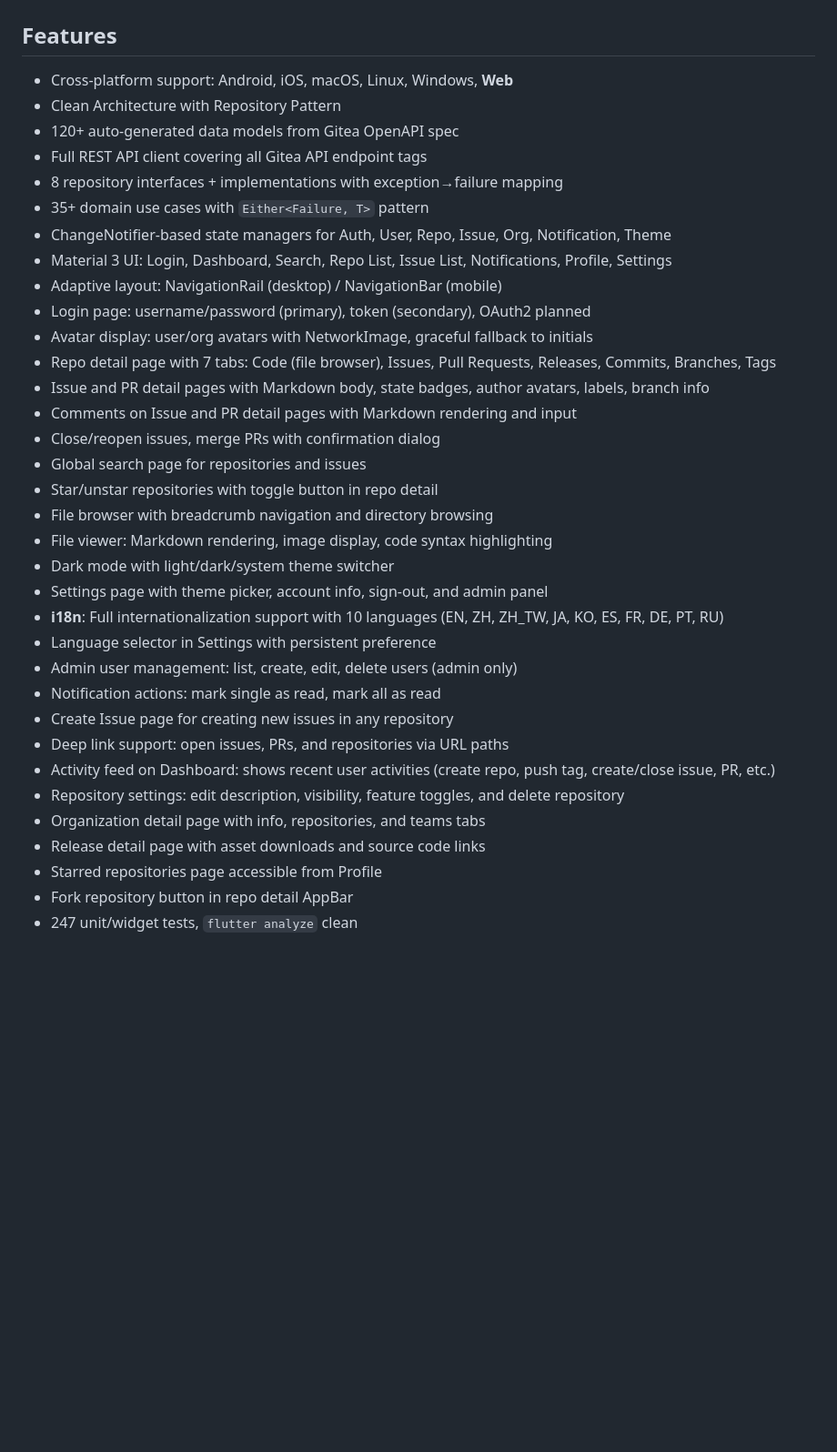
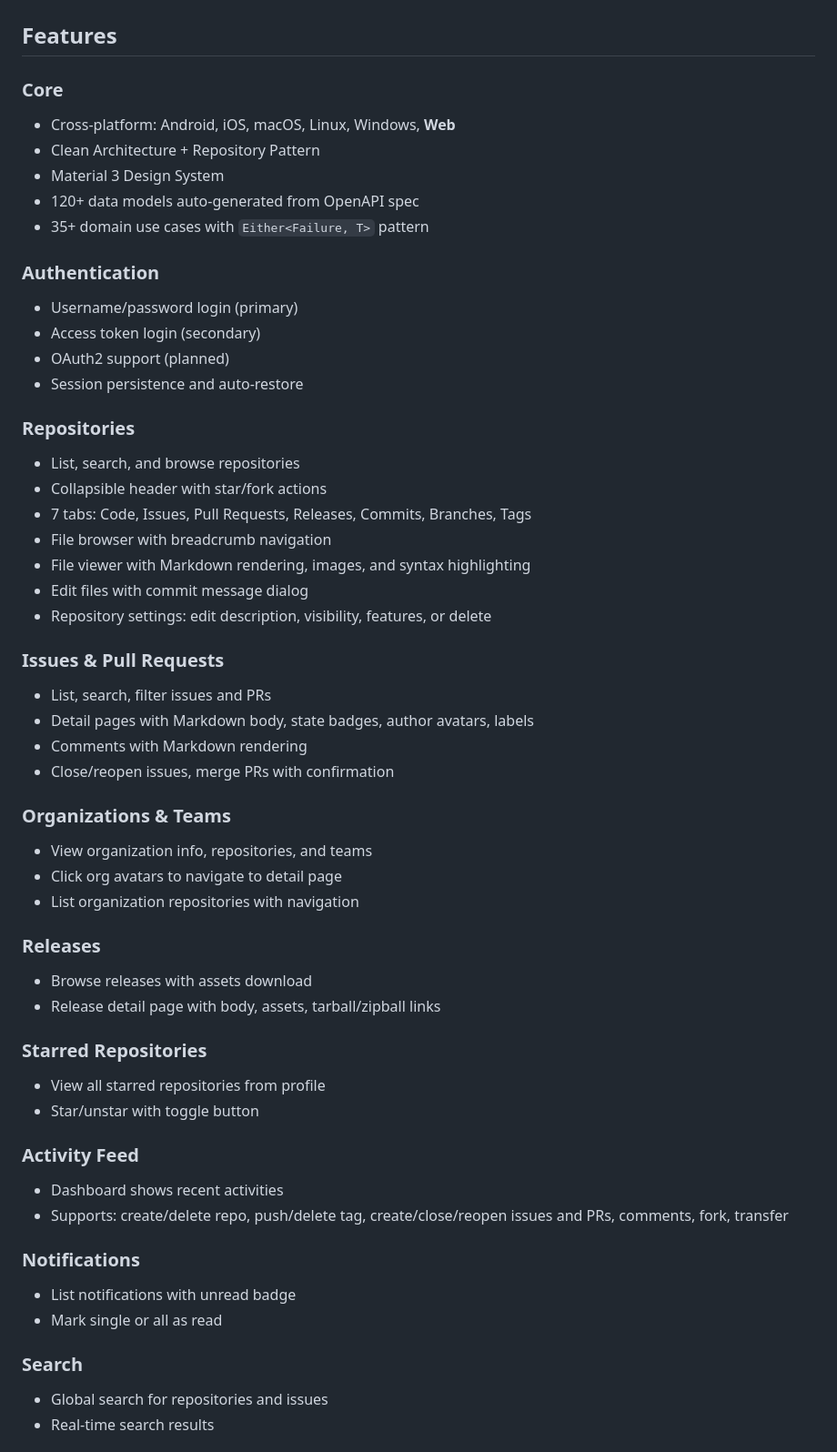
Before and after one commit to igitea/igitea, a Markdown page: README.md, the part around one of its changes. Shown at 91% size. Rendered like a GitHub page; blank space fills up the shorter version.

Commit message:
docs: rewrite README in English and Chinese

```diff
--- a/README.md
+++ b/README.md
@@ -10,37 +10,56 @@ A cross-platform Flutter client for [Gitea](https://gitea.io), built from the Op
 
 ## Features
 
-- Cross-platform support: Android, iOS, macOS, Linux, Windows, **Web**
-- Clean Architecture with Repository Pattern
-- 120+ auto-generated data models from Gitea OpenAPI spec
-- Full REST API client covering all Gitea API endpoint tags
-- 8 repository interfaces + implementations with exception→failure mapping
+### Core
+- Cross-platform: Android, iOS, macOS, Linux, Windows, **Web**
+- Clean Architecture + Repository Pattern
+- Material 3 Design System
+- 120+ data models auto-generated from OpenAPI spec
 - 35+ domain use cases with `Either<Failure, T>` pattern
-- ChangeNotifier-based state managers for Auth, User, Repo, Issue, Org, Notification, Theme
-- Material 3 UI: Login, Dashboard, Search, Repo List, Issue List, Notifications, Profile, Settings
-- Adaptive layout: NavigationRail (desktop) / NavigationBar (mobile)
-- Login page: username/password (primary), token (secondary), OAuth2 planned
-- Avatar display: user/org avatars with NetworkImage, graceful fallback to initials
-- Repo detail page with 7 tabs: Code (file browser), Issues, Pull Requests, Releases, Commits, Branches, Tags
-- Issue and PR detail pages with Markdown body, state badges, author avatars, labels, branch info
-- Comments on Issue and PR detail pages with Markdown rendering and input
-- Close/reopen issues, merge PRs with confirmation dialog
-- Global search page for repositories and issues
-- Star/unstar repositories with toggle button in repo detail
-- File browser with breadcrumb navigation and directory browsing
-- File viewer: Markdown rendering, image display, code syntax highlighting
-- Dark mode with light/dark/system theme switcher
-- Settings page with theme picker, account info, sign-out, and admin panel
-- **i18n**: Full internationalization support with 10 languages (EN, ZH, ZH_TW, JA, KO, ES, FR, DE, PT, RU)
-- Language selector in Settings with persistent preference
-- Admin user management: list, create, edit, delete users (admin only)
-- Notification actions: mark single as read, mark all as read
-- Create Issue page for creating new issues in any repository
-- Deep link support: open issues, PRs, and repositories via URL paths
-- Activity feed on Dashboard: shows recent user activities (create repo, push tag, create/close issue, PR, etc.)
-- Repository settings: edit description, visibility, feature toggles, and delete repository
-- Organization detail page with info, repositories, and teams tabs
-- Release detail page with asset downloads and source code links
-- Starred repositories page accessible from Profile
-- Fork repository button in repo detail AppBar
-- 247 unit/widget tests, `flutter analyze` clean
+
+### Authentication
+- Username/password login (primary)
+- Access token login (secondary)
+- OAuth2 support (planned)
+- Session persistence and auto-restore
+
+### Repositories
+- List, search, and browse repositories
+- Collapsible header with star/fork actions
+- 7 tabs: Code, Issues, Pull Requests, Releases, Commits, Branches, Tags
+- File browser with breadcrumb navigation
+- File viewer with Markdown rendering, images, and syntax highlighting
+- Edit files with commit message dialog
+- Repository settings: edit description, visibility, features, or delete
+
+### Issues & Pull Requests
+- List, search, filter issues and PRs
+- Detail pages with Markdown body, state badges, author avatars, labels
+- Comments with Markdown rendering
+- Close/reopen issues, merge PRs with confirmation
+
+### Organizations & Teams
+- View organization info, repositories, and teams
+- Click org avatars to navigate to detail page
+- List organization repositories with navigation
+
+### Releases
+- Browse releases with assets download
+- Release detail page with body, assets, tarball/zipball links
+
+### Starred Repositories
+- View all starred repositories from profile
+- Star/unstar with toggle button
+
+### Activity Feed
+- Dashboard shows recent activities
+- Supports: create/delete repo, push/delete tag, create/close/reopen issues and PRs, comments, fork, transfer
+
+### Notifications
+- List notifications with unread badge
+- Mark single or all as read
+
+### Search
+- Global search for repositories and issues
+- Real-time search results
+
```
Also changed, not shown: other parts of README.md (+77 -78 lines), README.zh-CN.md (+126 -108 lines).
